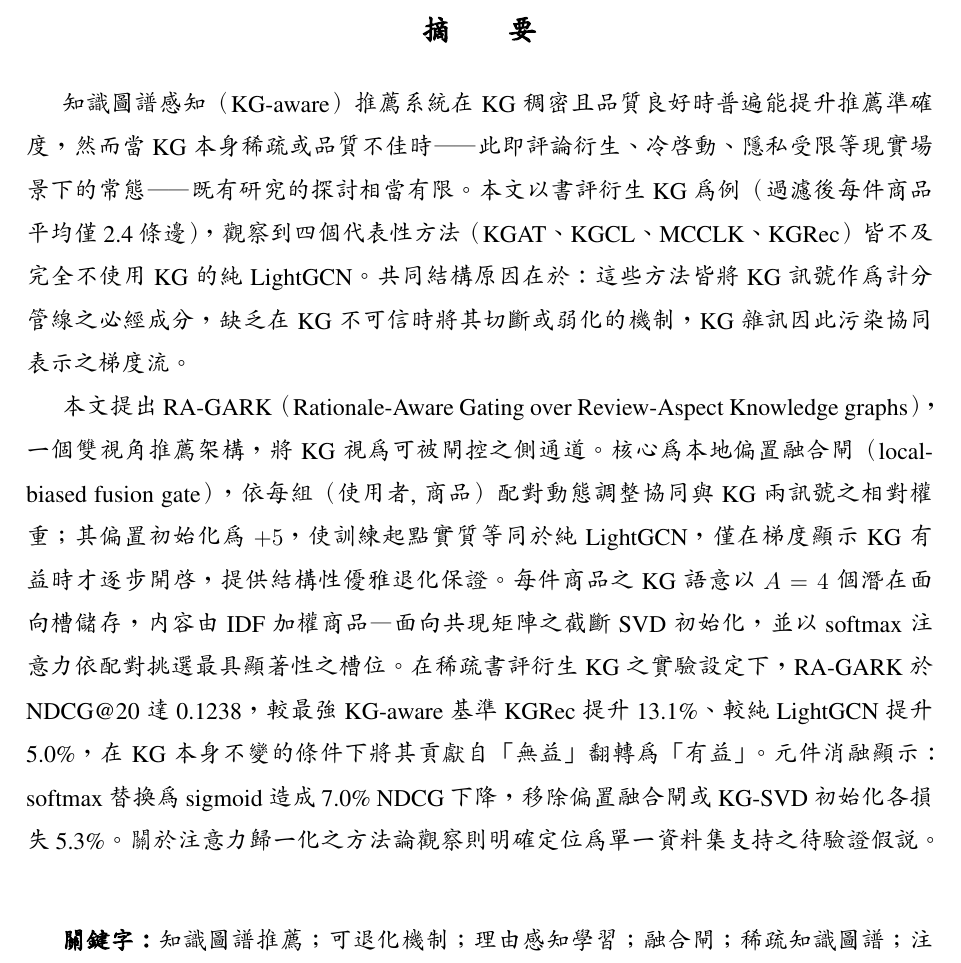
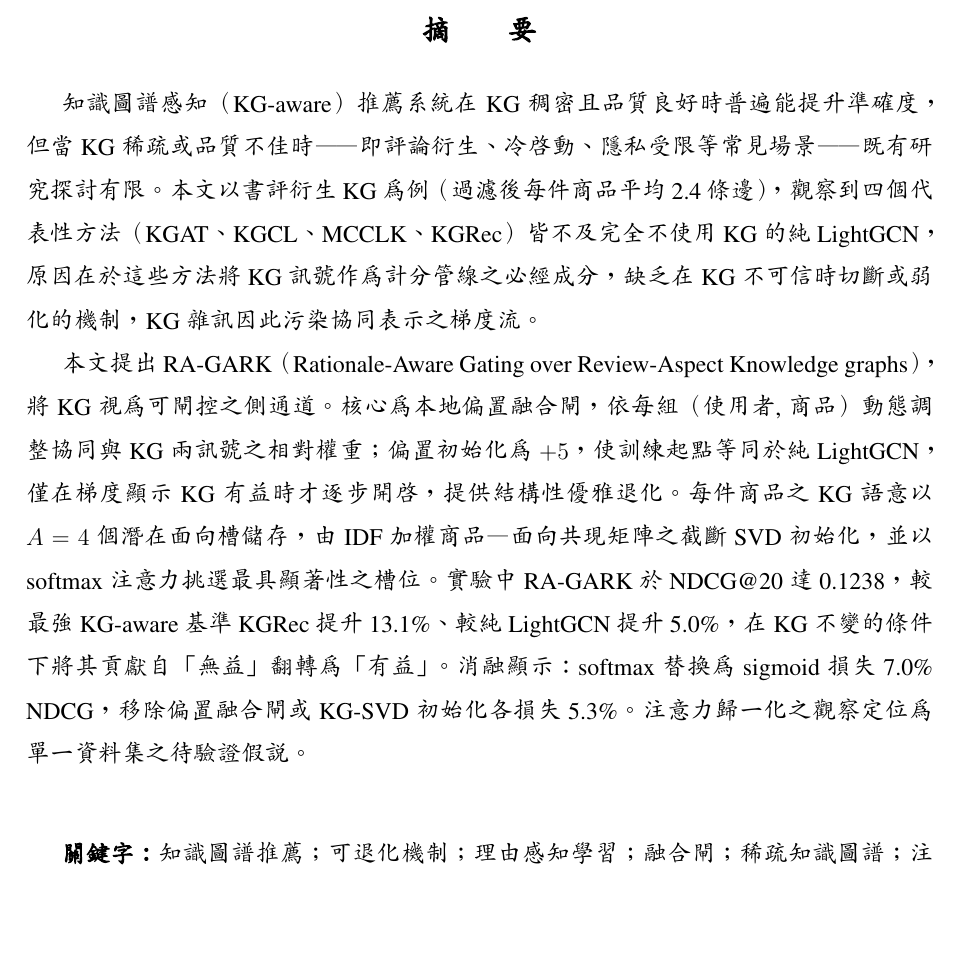
Before and after one commit to beckyhsuxp/RA-GARK, a LaTeX thesis (Document/thesis/main_zh_preview.tex, which reads Document/thesis/Sections/0.2.Abstract_chinese.tex): part of page 1 of 34, cut so that both start at the same text, the shorter picture padded with empty space. Compiled offline with XeLaTeX; a missing font is replaced by an installed copy or a similar font.

Commit message:
paper: further tighten zh abstract
Co-Authored-By: Claude Opus 4.7 (1M context) <noreply@anthropic.com>

```diff
--- a/Document/thesis/Sections/0.2.Abstract_chinese.tex
+++ b/Document/thesis/Sections/0.2.Abstract_chinese.tex
@@ -24,9 +24,9 @@
 
 \normalsize
 
-知識圖譜感知（KG-aware）推薦系統在 KG 稠密且品質良好時普遍能提升推薦準確度，然而當 KG 本身稀疏或品質不佳時——此即評論衍生、冷啟動、隱私受限等現實場景下的常態——既有研究的探討相當有限。本文以書評衍生 KG 為例（過濾後每件商品平均僅 2.4 條邊），觀察到四個代表性方法（KGAT、KGCL、MCCLK、KGRec）皆不及完全不使用 KG 的純 LightGCN。共同結構原因在於：這些方法皆將 KG 訊號作為計分管線之必經成分，缺乏在 KG 不可信時將其切斷或弱化的機制，KG 雜訊因此污染協同表示之梯度流。
+知識圖譜感知（KG-aware）推薦系統在 KG 稠密且品質良好時普遍能提升準確度，但當 KG 稀疏或品質不佳時——即評論衍生、冷啟動、隱私受限等常見場景——既有研究探討有限。本文以書評衍生 KG 為例（過濾後每件商品平均 2.4 條邊），觀察到四個代表性方法（KGAT、KGCL、MCCLK、KGRec）皆不及完全不使用 KG 的純 LightGCN，原因在於這些方法將 KG 訊號作為計分管線之必經成分，缺乏在 KG 不可信時切斷或弱化的機制，KG 雜訊因此污染協同表示之梯度流。
 
-本文提出 RA-GARK（Rationale-Aware Gating over Review-Aspect Knowledge graphs），一個雙視角推薦架構，將 KG 視為可被閘控之側通道。核心為本地偏置融合閘（local-biased fusion gate），依每組（使用者, 商品）配對動態調整協同與 KG 兩訊號之相對權重；其偏置初始化為 $+5$，使訓練起點實質等同於純 LightGCN，僅在梯度顯示 KG 有益時才逐步開啟，提供結構性優雅退化保證。每件商品之 KG 語意以 $A=4$ 個潛在面向槽儲存，內容由 IDF 加權商品—面向共現矩陣之截斷 SVD 初始化，並以 softmax 注意力依配對挑選最具顯著性之槽位。在稀疏書評衍生 KG 之實驗設定下，RA-GARK 於 NDCG@20 達 0.1238，較最強 KG-aware 基準 KGRec 提升 13.1\%、較純 LightGCN 提升 5.0\%，在 KG 本身不變的條件下將其貢獻自「無益」翻轉為「有益」。元件消融顯示：softmax 替換為 sigmoid 造成 7.0\% NDCG 下降，移除偏置融合閘或 KG-SVD 初始化各損失 5.3\%。關於注意力歸一化之方法論觀察則明確定位為單一資料集支持之待驗證假說。
+本文提出 RA-GARK（Rationale-Aware Gating over Review-Aspect Knowledge graphs），將 KG 視為可閘控之側通道。核心為本地偏置融合閘，依每組（使用者, 商品）動態調整協同與 KG 兩訊號之相對權重；偏置初始化為 $+5$，使訓練起點等同於純 LightGCN，僅在梯度顯示 KG 有益時才逐步開啟，提供結構性優雅退化。每件商品之 KG 語意以 $A=4$ 個潛在面向槽儲存，由 IDF 加權商品—面向共現矩陣之截斷 SVD 初始化，並以 softmax 注意力挑選最具顯著性之槽位。實驗中 RA-GARK 於 NDCG@20 達 0.1238，較最強 KG-aware 基準 KGRec 提升 13.1\%、較純 LightGCN 提升 5.0\%，在 KG 不變的條件下將其貢獻自「無益」翻轉為「有益」。消融顯示：softmax 替換為 sigmoid 損失 7.0\% NDCG，移除偏置融合閘或 KG-SVD 初始化各損失 5.3\%。注意力歸一化之觀察定位為單一資料集之待驗證假說。
 
 \vspace{1cm}
 
```
